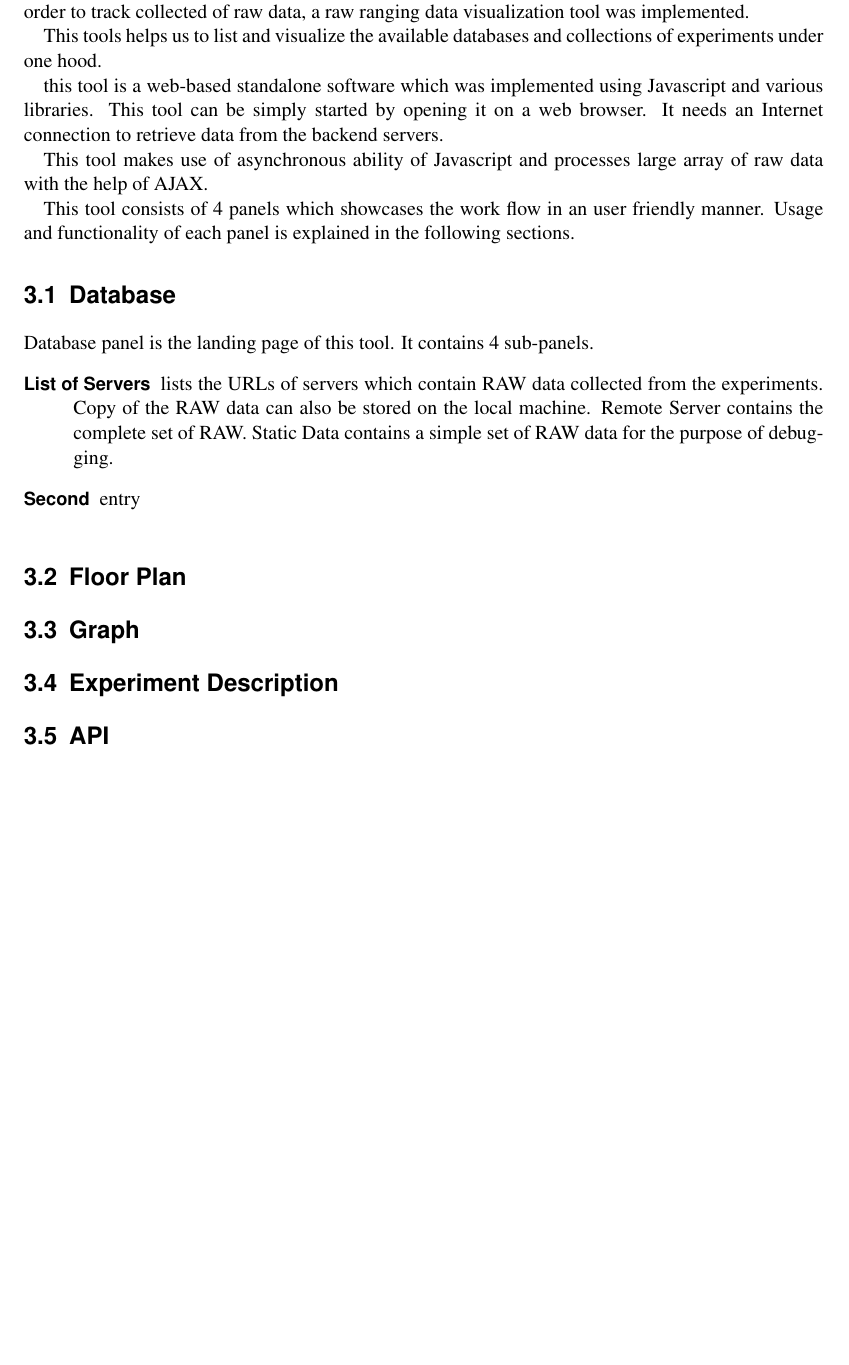
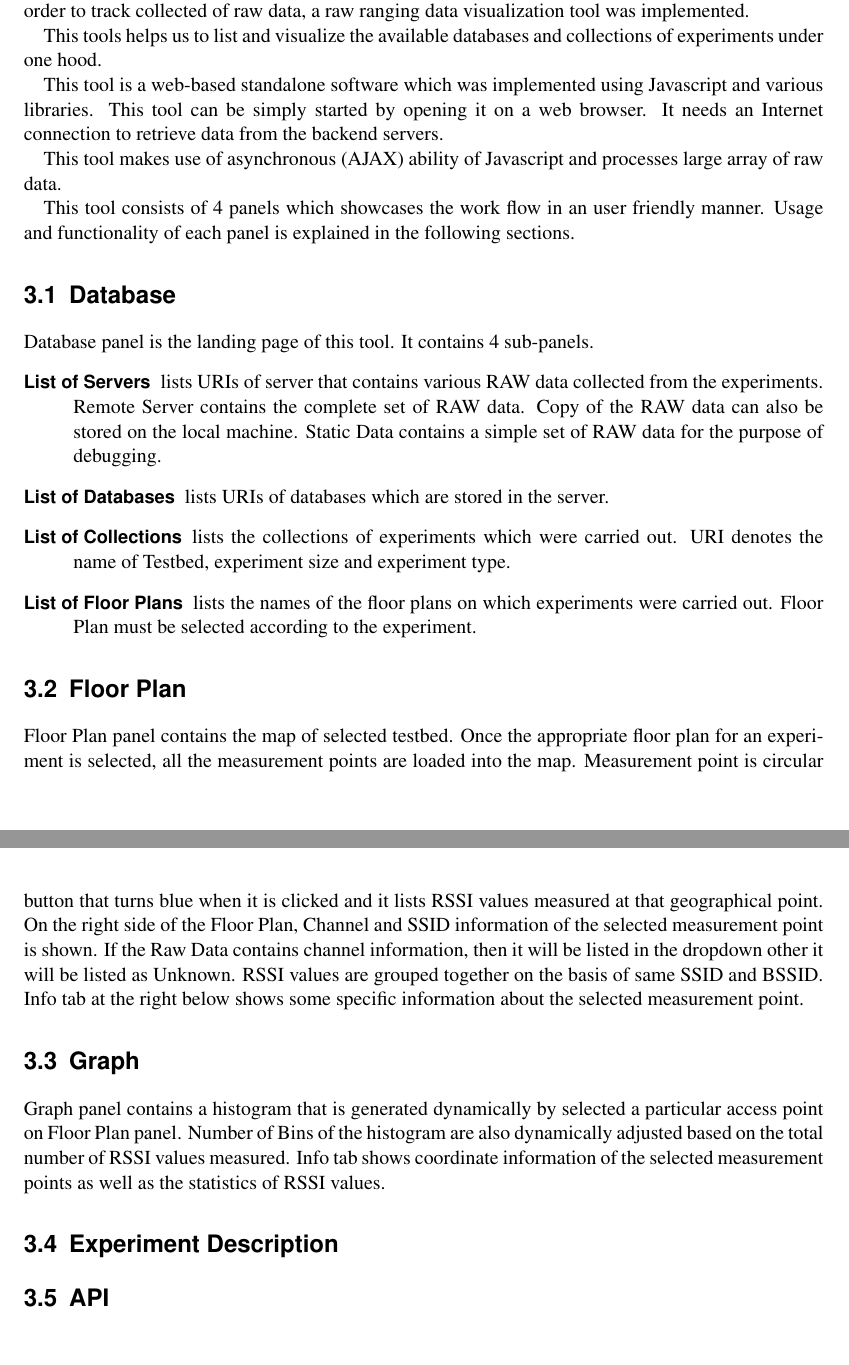
Before and after one commit to AravinthPanch/rssi, a LaTeX thesis (Documentation/4_Report/RSSI.tex): part of page 6 of 17 before the commit and two parts of pages 6 and 8 of 18 after it, the two joined at a grey line, cut so that both start at the same text, the shorter picture padded with empty space. Compiled offline with pdfLaTeX; an older LaTeX class or package is replaced by its successor.

Commit message:
Report: Edited

```diff
--- a/Documentation/4_Report/RSSI.tex
+++ b/Documentation/4_Report/RSSI.tex
@@ -156,35 +156,40 @@ Measurements yield large amount of raw data which contains the complete informat
 
 This tools helps us to list and visualize the available databases and collections of experiments under one hood.
 
-this tool is a web-based standalone software which was implemented using Javascript and various libraries. This tool can be simply started by opening it on a web browser. It needs an Internet connection to retrieve data from the backend servers.
+This tool is a web-based standalone software which was implemented using Javascript and various libraries. This tool can be simply started by opening it on a web browser. It needs an Internet connection to retrieve data from the backend servers.
 
-This tool makes use of asynchronous ability of Javascript and processes large array of raw data with the help of AJAX.
+This tool makes use of asynchronous (AJAX) ability of Javascript and processes large array of raw data.
 
 This tool consists of 4 panels which showcases the work flow in an user friendly manner. Usage and functionality of each panel is explained in the following sections.
 
 \section{Database}
 Database panel is the landing page of this tool. It contains 4 sub-panels.
-\begin{description}
-\item[List of Servers] lists the URLs of servers which contain RAW data collected from the experiments. Copy of the RAW data can also be stored on the local machine. Remote Server contains the complete set of RAW. Static Data contains a simple set of RAW data for the purpose of debugging.
-\item[Second] entry
-\end{description}
-
 \begin{figure}
 	[!] \centering
 	\includegraphics[width=15cm]{Images/tool_db.png} \caption{Dashboard of the visualization tool} \label{fig:tool:db}
 \end{figure}
+\begin{description}
+\item[List of Servers] lists URIs of server that contains various RAW data collected from the experiments. Remote Server contains the complete set of RAW data. Copy of the RAW data can also be stored on the local machine. Static Data contains a simple set of RAW data for the purpose of debugging.
+\item[List of Databases] lists URIs of databases which are stored in the server.
+\item[List of Collections] lists the collections of experiments which were carried out. URI denotes the name of Testbed, experiment size and experiment type.
+\item[List of Floor Plans] lists the names of the floor plans on which experiments were carried out. Floor Plan must be selected according to the experiment.
+\end{description}
+
 
 \section{Floor Plan}
 \begin{figure}
 	[!] \centering
 	\includegraphics[width=15cm]{Images/tool_floor.png} \caption{Floor Plan of the visualization tool} \label{fig:tool:floor}
 \end{figure}
+Floor Plan panel contains the map of selected testbed. Once the appropriate floor plan for an experiment is selected, all the measurement points are loaded into the map. Measurement point is circular button that turns blue when it is clicked and it lists RSSI values measured at that geographical point. On the right side of the Floor Plan, Channel and SSID information of the selected measurement point is shown. If the Raw Data contains channel information, then it will be listed in the dropdown other it will be listed as Unknown. RSSI values are grouped together on the basis of same SSID and BSSID. Info tab at the right below shows some specific information about the selected measurement point.
+
 
 \section{Graph}
 \begin{figure}
 	[!] \centering
 	\includegraphics[width=15cm]{Images/tool_graph.png} \caption{Graph of the visualization tool} \label{fig:tool:graph}
 \end{figure}
+Graph panel contains a histogram that is generated dynamically by selected a particular access point on Floor Plan panel. Number of Bins of the histogram are also dynamically adjusted based on the total number of RSSI values measured. Info tab shows coordinate information of the selected measurement points as well as the statistics of RSSI values.
 
 \section{Experiment Description}
 \begin{figure}
```
Also changed, not shown: Documentation/4_Report/RSSI.pdf, Documentation/4_Report/RSSI.tex (2 more changed lines), 4 other files.
